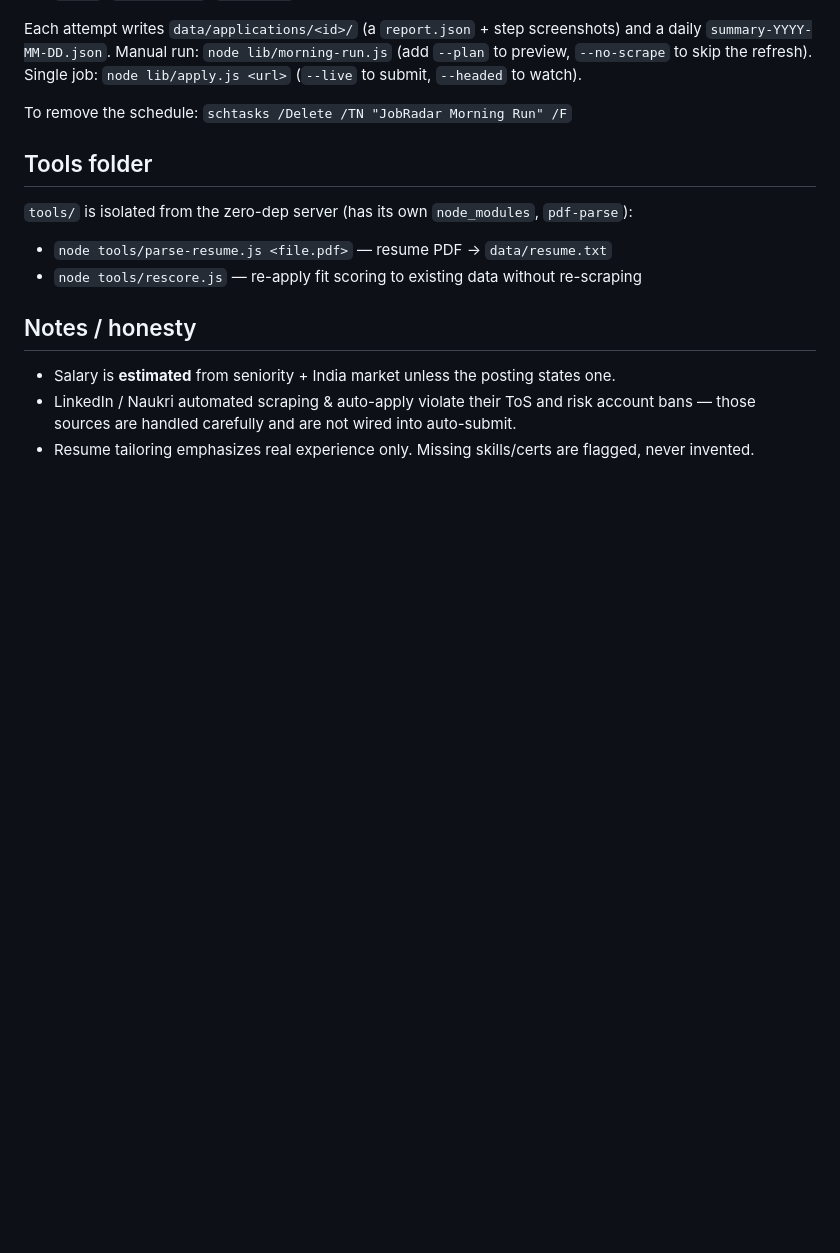
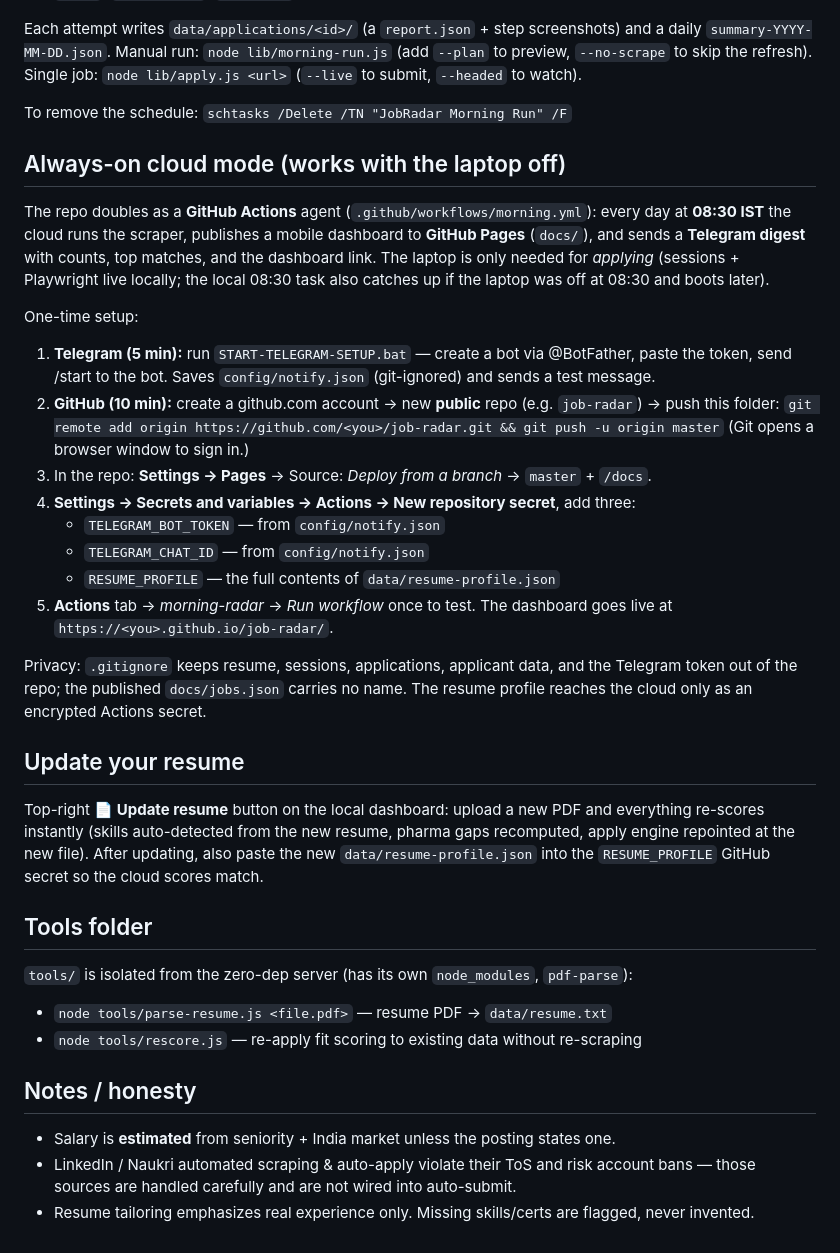
Before and after one commit to MAHANTHREDDY465/job-radar, a Markdown page: README.md, the part around the change. Rendered like a GitHub page; blank space fills up the shorter version.

Commit message:
README: cloud mode + resume upload docs

```diff
--- a/README.md
+++ b/README.md
@@ -79,6 +79,44 @@ preview, `--no-scrape` to skip the refresh). Single job: `node lib/apply.js <url
 
 To remove the schedule: `schtasks /Delete /TN "JobRadar Morning Run" /F`
 
+## Always-on cloud mode (works with the laptop off)
+
+The repo doubles as a **GitHub Actions** agent (`.github/workflows/morning.yml`):
+every day at **08:30 IST** the cloud runs the scraper, publishes a mobile dashboard
+to **GitHub Pages** (`docs/`), and sends a **Telegram digest** with counts, top
+matches, and the dashboard link. The laptop is only needed for *applying*
+(sessions + Playwright live locally; the local 08:30 task also catches up if the
+laptop was off at 08:30 and boots later).
+
+One-time setup:
+
+1. **Telegram (5 min):** run `START-TELEGRAM-SETUP.bat` — create a bot via
+   @BotFather, paste the token, send /start to the bot. Saves `config/notify.json`
+   (git-ignored) and sends a test message.
+2. **GitHub (10 min):** create a github.com account → new **public** repo
+   (e.g. `job-radar`) → push this folder:
+   `git remote add origin https://github.com/<you>/job-radar.git && git push -u origin master`
+   (Git opens a browser window to sign in.)
+3. In the repo: **Settings → Pages** → Source: *Deploy from a branch* → `master` + `/docs`.
+4. **Settings → Secrets and variables → Actions → New repository secret**, add three:
+   - `TELEGRAM_BOT_TOKEN` — from `config/notify.json`
+   - `TELEGRAM_CHAT_ID` — from `config/notify.json`
+   - `RESUME_PROFILE` — the full contents of `data/resume-profile.json`
+5. **Actions** tab → *morning-radar* → *Run workflow* once to test. The dashboard
+   goes live at `https://<you>.github.io/job-radar/`.
+
+Privacy: `.gitignore` keeps resume, sessions, applications, applicant data, and the
+Telegram token out of the repo; the published `docs/jobs.json` carries no name.
+The resume profile reaches the cloud only as an encrypted Actions secret.
+
+## Update your resume
+
+Top-right **📄 Update resume** button on the local dashboard: upload a new PDF and
+everything re-scores instantly (skills auto-detected from the new resume, pharma
+gaps recomputed, apply engine repointed at the new file). After updating, also
+paste the new `data/resume-profile.json` into the `RESUME_PROFILE` GitHub secret
+so the cloud scores match.
+
 ## Tools folder
 
 `tools/` is isolated from the zero-dep server (has its own `node_modules`, `pdf-parse`):
```
